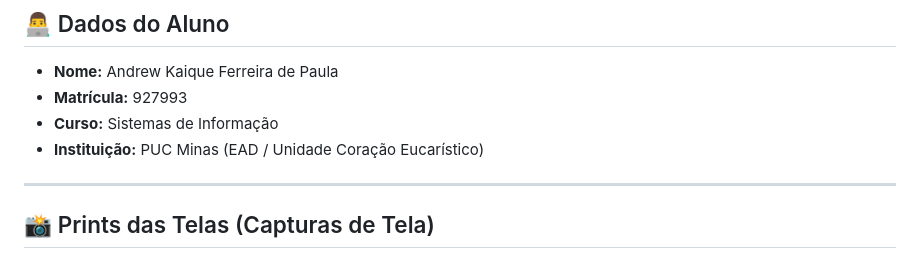
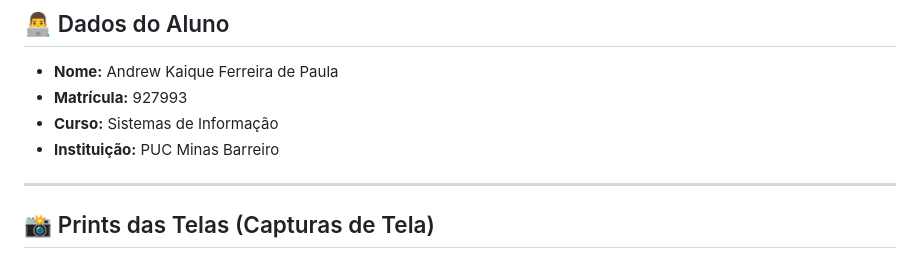
Before and after one commit to 4K4i-dev/SEMANA-11---ATIVIDADE-PRATICA, a Markdown page: README.md, the part around the change. GitHub-like rendering.

Commit message:
Update institution name in README

```diff
--- a/README.md
+++ b/README.md
@@ -8,7 +8,7 @@ Projeto prático desenvolvido para a disciplina de **Desenvolvimento Web** na **
 * **Nome:** Andrew Kaique Ferreira de Paula
 * **Matrícula:** 927993
 * **Curso:** Sistemas de Informação
-* **Instituição:** PUC Minas (EAD / Unidade Coração Eucarístico)
+* **Instituição:** PUC Minas Barreiro
 
 ---
 
```
